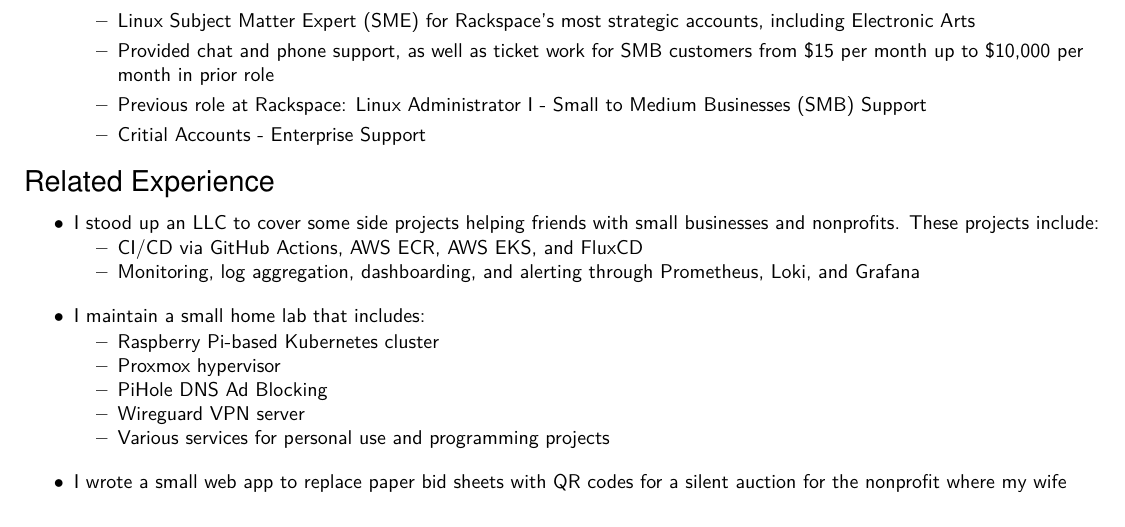
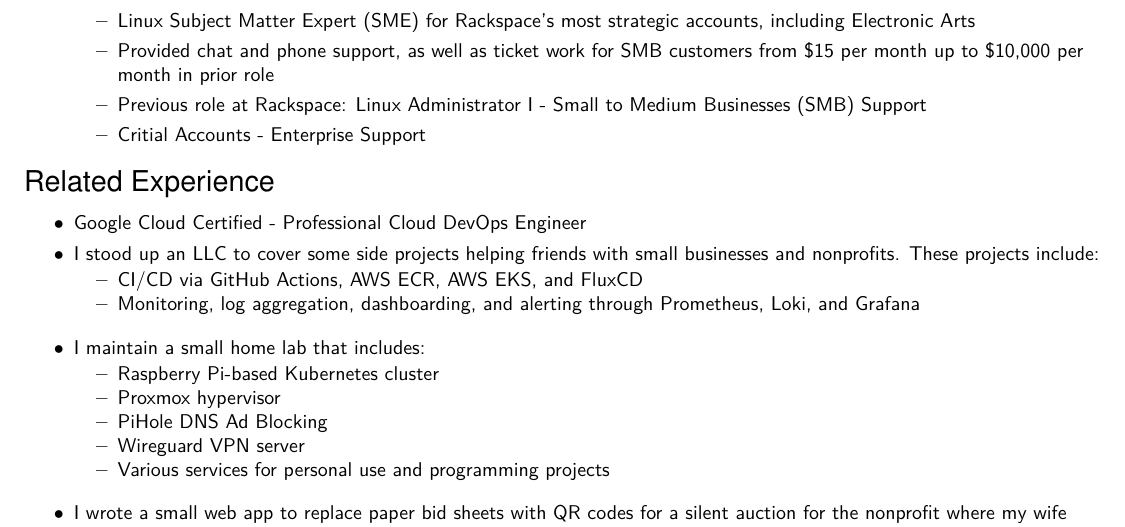
Before and after one commit to txmoose/resume, a LaTeX CV (resume.tex): part of page 2 of 2, cut so that both start at the same text. Compiled offline with pdfLaTeX.

Commit message:
GCCP Cert

```diff
--- a/resume.tex
+++ b/resume.tex
@@ -163,6 +163,7 @@
 \end{ressection}
 
 \begin{ressection}{Related Experience}
+    \resitem{Google Cloud Certified - Professional Cloud DevOps Engineer}
     \begin{reslist}{I stood up an LLC to cover some side projects helping friends with small businesses and nonprofits. These projects include:}
         \resitem{CI/CD via GitHub Actions, AWS ECR, AWS EKS, and FluxCD}
         \resitem{Monitoring, log aggregation, dashboarding, and alerting through Prometheus, Loki, and Grafana}
```
Also changed, not shown: resume.pdf.
